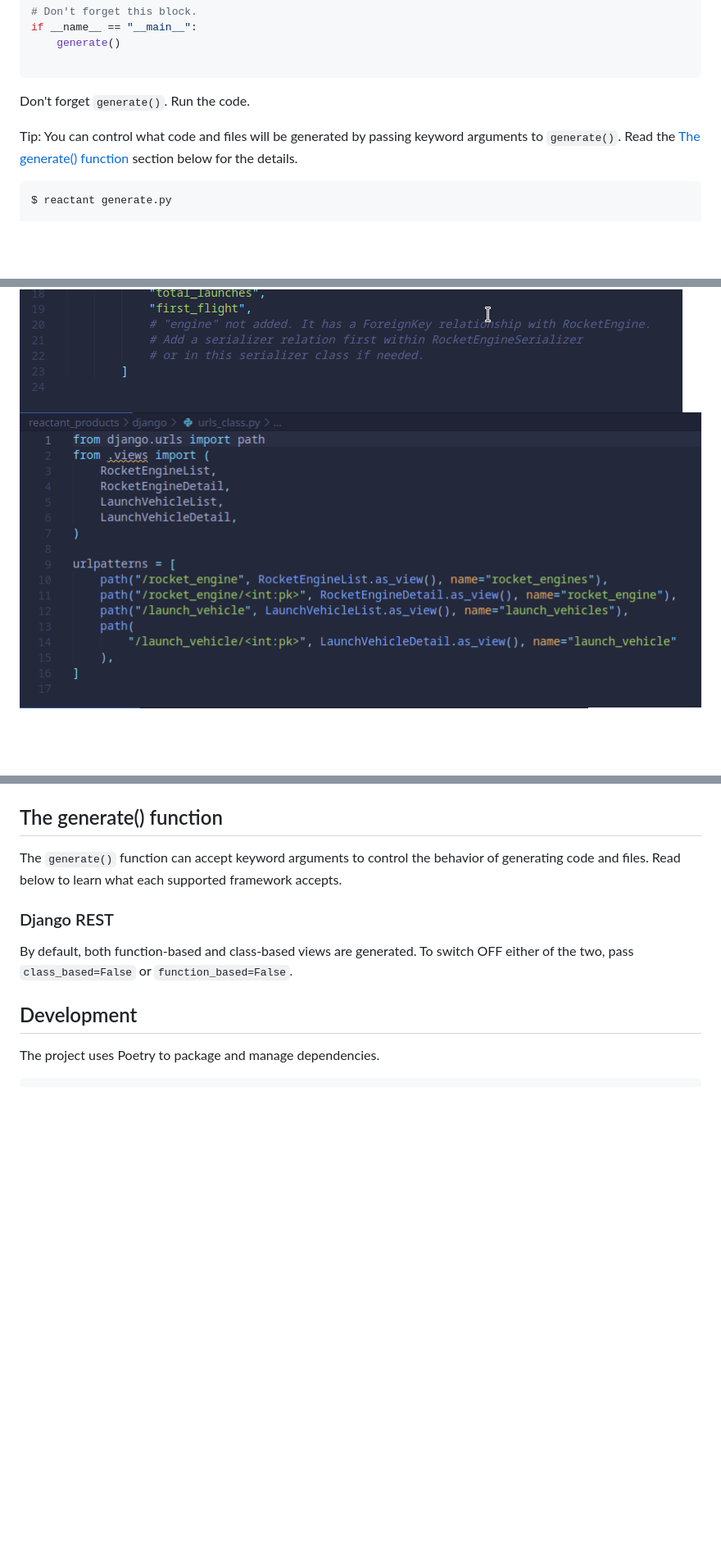
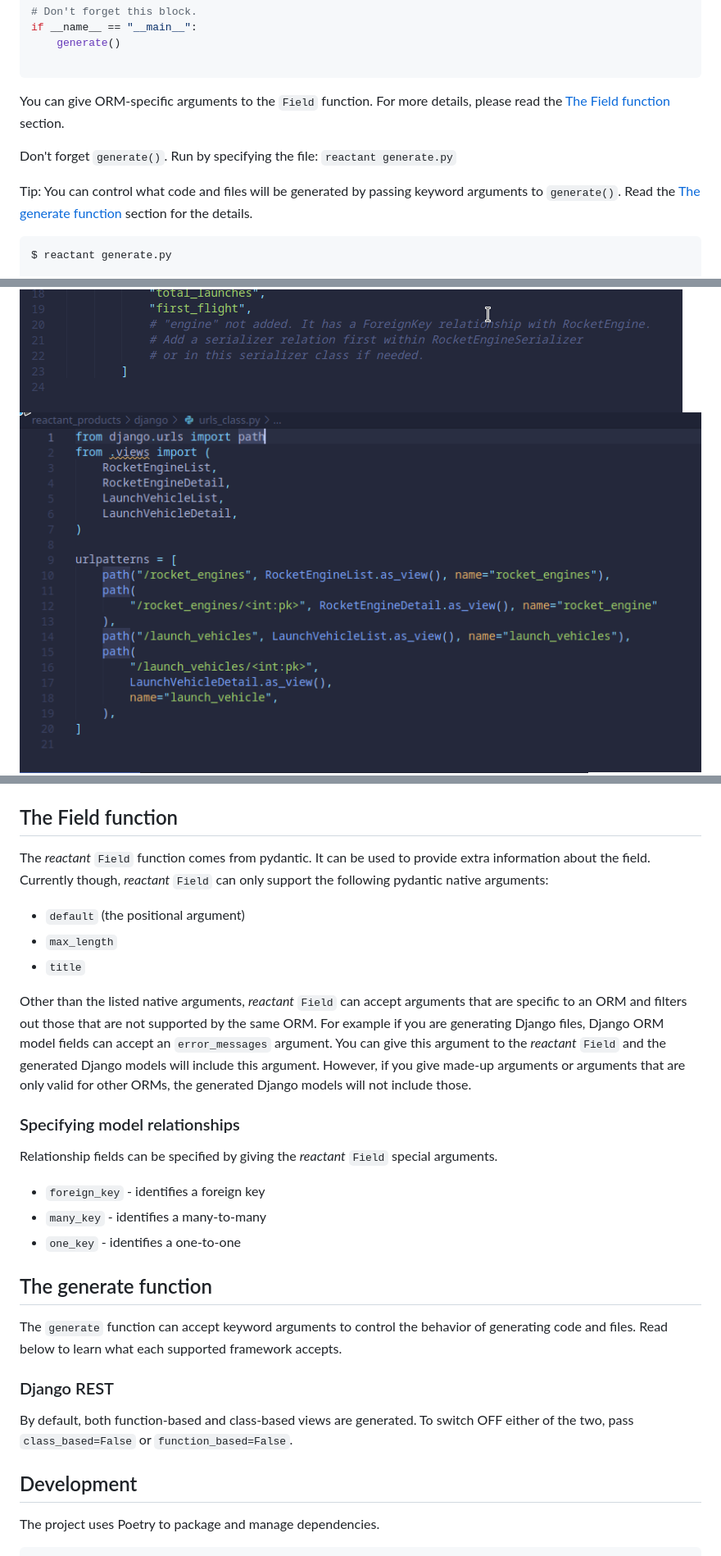
Before and after one commit to neil-vqa/reactant, a Markdown page: README.md, 3 parts joined by grey strips. Shown: that part at 82% size. GitHub-like rendering; pictures changed too: screenshots/dj_03n_2.png (added); blank space fills up the shorter version.

Commit message:
add new sections

````diff
--- a/README.md
+++ b/README.md
@@ -74,9 +74,11 @@ if __name__ == "__main__":
 
 ```
 
-Don't forget `generate()`. Run the code.
+You can give ORM-specific arguments to the `Field` function. For more details, please read the [The Field function](#the-field-function) section.
 
-Tip: You can control what code and files will be generated by passing keyword arguments to `generate()`. Read the [The generate() function](#the-generate-function) section below for the details.
+Don't forget `generate()`. Run by specifying the file: `reactant generate.py`
+
+Tip: You can control what code and files will be generated by passing keyword arguments to `generate()`. Read the [The generate function](#the-generate-function) section for the details.
 
 ```cli
 $ reactant generate.py
@@ -105,15 +107,33 @@ Success! Please check "reactant_products/django" directory.
     <img src="https://raw.githubusercontent.com/neil-vqa/reactant/main/screenshots/dj_02n_2.png" width="auto">
 </div>
 <div>
-    <img src="https://raw.githubusercontent.com/neil-vqa/reactant/main/screenshots/dj_03n.png" width="auto">
+    <img src="https://raw.githubusercontent.com/neil-vqa/reactant/main/screenshots/dj_03n_2.png" width="auto">
 </div>
 <div>
     <img src="https://raw.githubusercontent.com/neil-vqa/reactant/main/screenshots/dj_04n.png" width="auto">
 </div>
 
-## The generate() function
+## The Field function
 
-The `generate()` function can accept keyword arguments to control the behavior of generating code and files. Read below to learn what each supported framework accepts.
+The *reactant* `Field` function comes from pydantic. It can be used to provide extra information about the field. Currently though, *reactant* `Field` can only support the following pydantic native arguments:
+
+- `default` (the positional argument)
+- `max_length`
+- `title`
+
+Other than the listed native arguments, *reactant* `Field` can accept arguments that are specific to an ORM and filters out those that are not supported by the same ORM. For example if you are generating Django files, Django ORM model fields can accept an `error_messages` argument. You can give this argument to the *reactant* `Field` and the generated Django models will include this argument. However, if you give made-up arguments or arguments that are only valid for other ORMs, the generated Django models will not include those.
+
+### Specifying model relationships
+
+Relationship fields can be specified by giving the *reactant* `Field` special arguments.
+
+- `foreign_key` - identifies a foreign key
+- `many_key` - identifies a many-to-many
+- `one_key` - identifies a one-to-one
+
+## The generate function
+
+The `generate` function can accept keyword arguments to control the behavior of generating code and files. Read below to learn what each supported framework accepts.
 
 ### Django REST
 
````
Also changed, not shown: other parts of README.md (+1 -1 lines).
